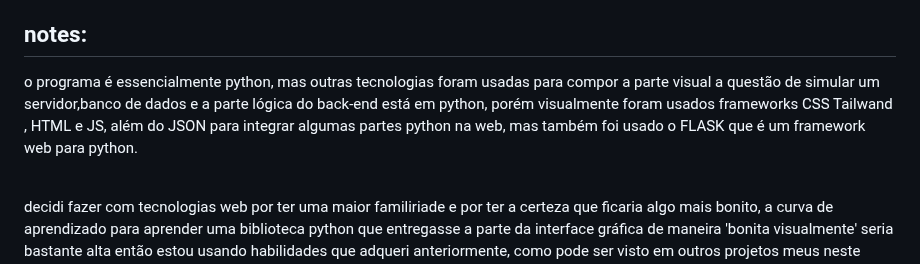
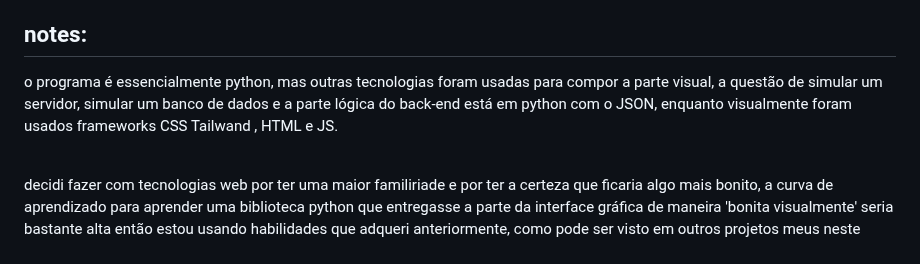
Before and after one commit to edgarvtt/Travel-Itinerary-Planner, a Markdown page: README.md, the part around the change. Drawn GitHub-style.

```diff
--- a/README.md
+++ b/README.md
@@ -12,8 +12,8 @@ após isso, abra index.html para começar <br/>
 
 ## notes:
 
-o programa é essencialmente python, mas outras tecnologias foram usadas para compor a parte visual
-a questão de simular um servidor,banco de dados e a parte lógica do back-end está em python, porém visualmente foram usados frameworks CSS Tailwand , HTML e JS, além do JSON para integrar algumas partes python na web, mas também foi usado o FLASK que é um framework web para python.
+o programa é essencialmente python, mas outras tecnologias foram usadas para compor a parte visual,
+a questão de simular um servidor, simular um banco de dados e a parte lógica do back-end está em python com o JSON, enquanto visualmente foram usados frameworks CSS Tailwand , HTML e JS.
 
 <br/>
 
```
